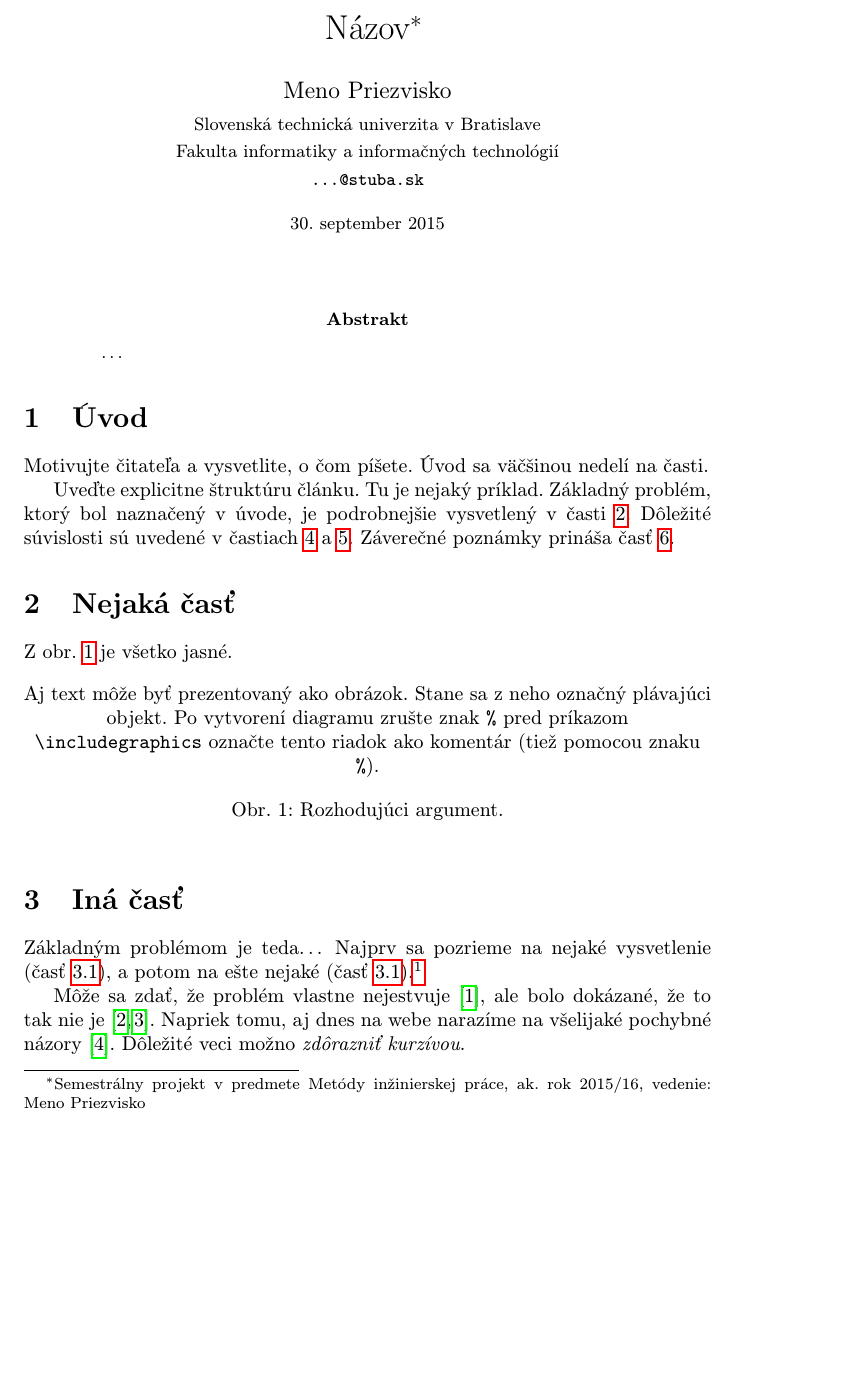
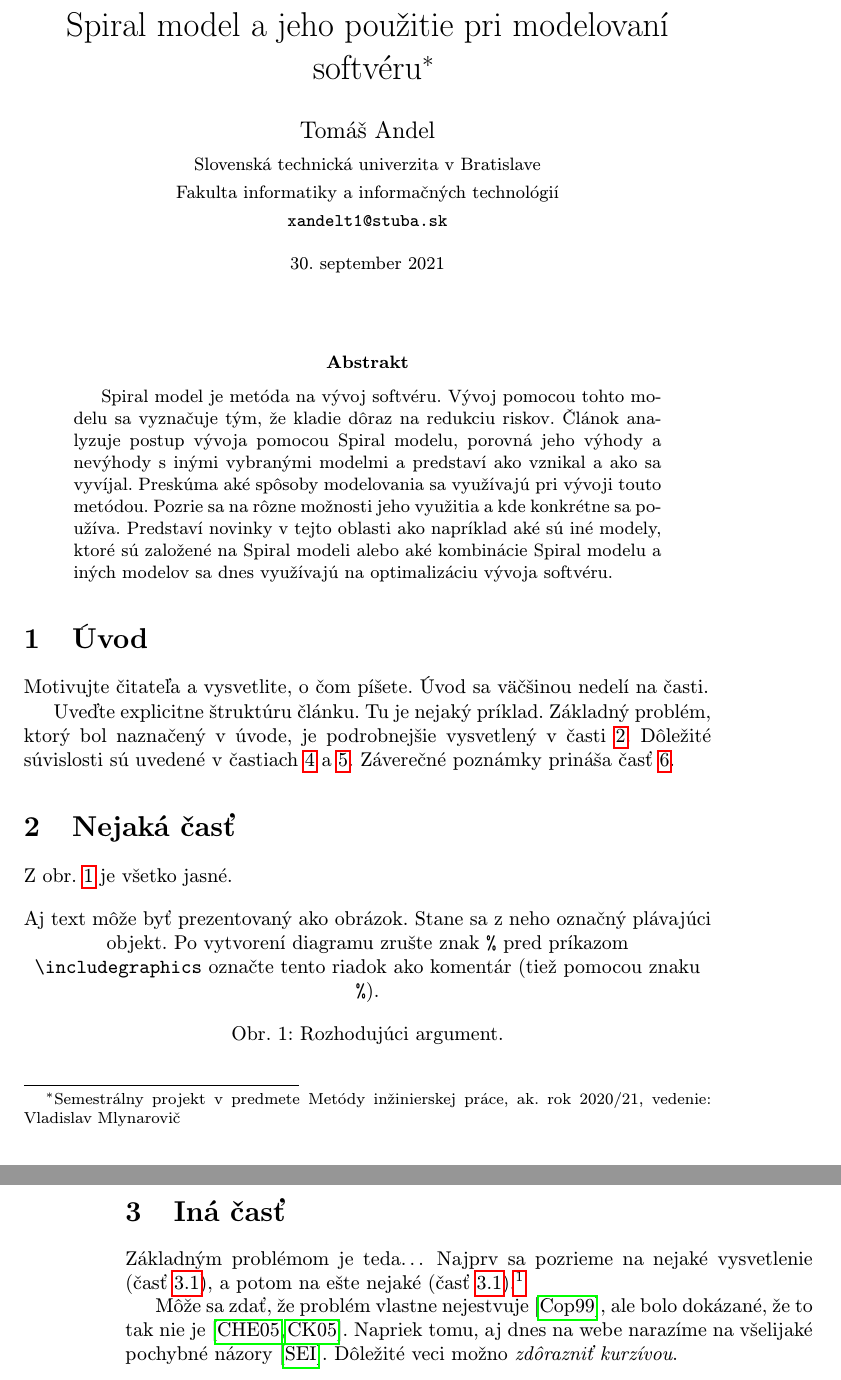
Before and after one commit to tomasandel/MIP_clanok, a LaTeX paper (clanok.tex): part of page 1 of 2 before the commit and two parts of pages 1 and 2 of 3 after it, the two joined at a grey line, cut at the place of the change, the shorter picture padded with empty space. Compiled offline with pdfLaTeX.

Commit message:
praca na clanku

```diff
--- a/clanok.tex
+++ b/clanok.tex
@@ -15,15 +15,15 @@
 
 \pagestyle{headings}
 
-\title{Názov\thanks{Semestrálny projekt v predmete Metódy inžinierskej práce, ak. rok 2015/16, vedenie: Meno Priezvisko}} % meno a priezvisko vyučujúceho na cvičeniach
+\title{Spiral model a jeho použitie pri modelovaní softvéru\thanks{Semestrálny projekt v predmete Metódy inžinierskej práce, ak. rok 2020/21, vedenie: Vladislav Mlynarovič}}
 
-\author{Meno Priezvisko\\[2pt]
+\author{Tomáš Andel\\[2pt]
 	{\small Slovenská technická univerzita v Bratislave}\\
 	{\small Fakulta informatiky a informačných technológií}\\
-	{\small \texttt{...@stuba.sk}}
+	{\small \texttt{xandelt1@stuba.sk}}
 	}
 
-\date{\small 30. september 2015} % upravte
+\date{\small 30. september 2021} % upravte
 
 
 
@@ -32,7 +32,7 @@
 \maketitle
 
 \begin{abstract}
-\ldots
+Spiral model je metóda na vývoj softvéru. Vývoj pomocou tohto modelu sa vyznačuje tým, že kladie dôraz na redukciu riskov. Článok analyzuje postup vývoja pomocou Spiral modelu, porovná jeho výhody a nevýhody s inými vybranými modelmi a predstaví ako vznikal a ako sa vyvíjal. Preskúma aké spôsoby modelovania sa využívajú pri vývoji touto metódou. Pozrie sa na rôzne možnosti jeho využitia a kde konkrétne sa používa. Predstaví novinky v tejto oblasti ako napríklad aké sú iné modely, ktoré sú založené na Spiral modeli alebo aké kombinácie Spiral modelu a iných modelov sa dnes využívajú na optimalizáciu vývoja softvéru.
 \end{abstract}
 
 
```
Also changed, not shown: clanok.tex (2 more changed lines).
